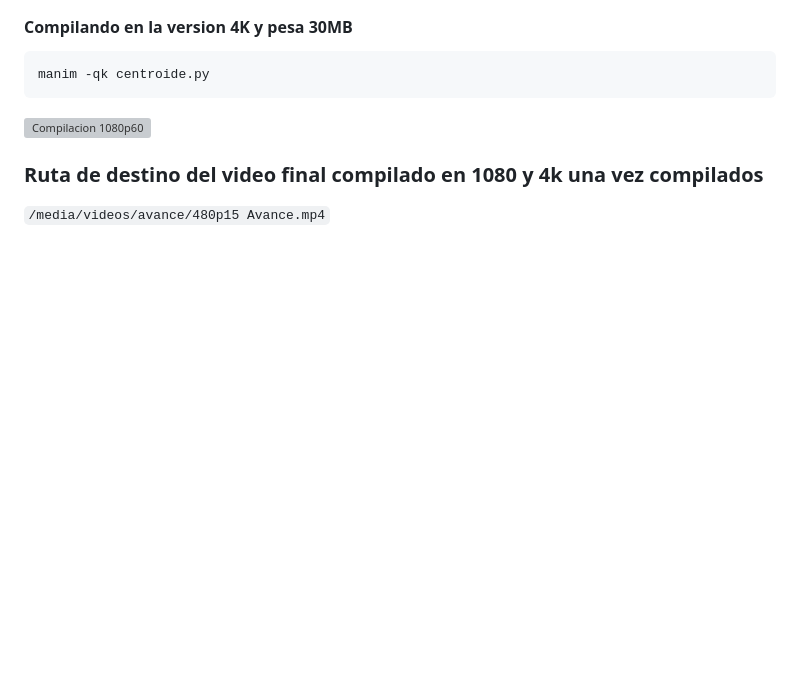
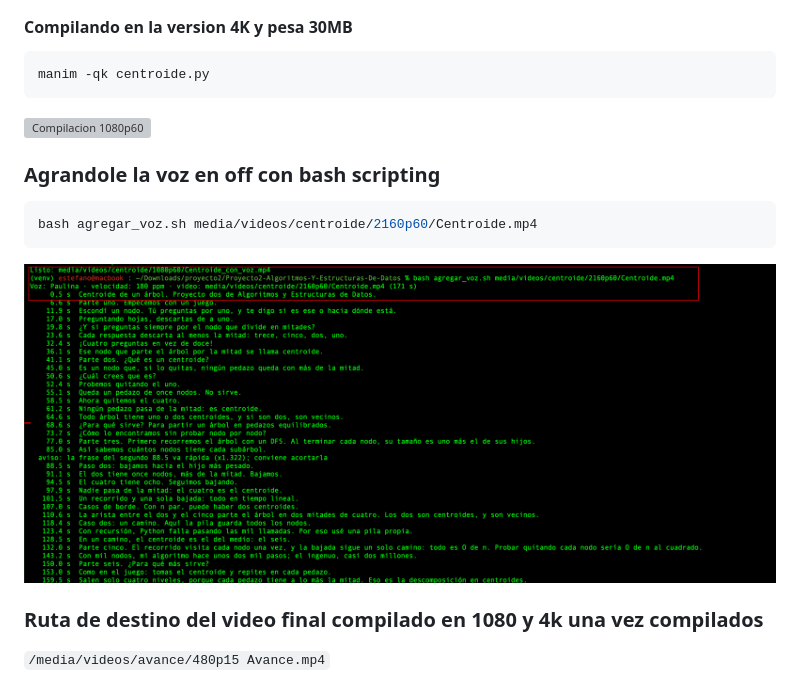
Before and after one commit to estefanozarate/Proyecto2-Algoritmos-Y-Estructuras-De-Datos, a Markdown page: README.md, the part around the change. GitHub-like rendering; pictures changed too: assets/voz_en_off.png (added); blank space fills up the shorter version; grey boxes are pictures that could not be loaded.

Commit message:
link

````diff
--- a/README.md
+++ b/README.md
@@ -54,6 +54,12 @@ manim -qk centroide.py
 ```
 ![Compilacion 1080p60](assets/compilando_4k.png)
 
+### Agrandole la voz en off con bash scripting
+```bash
+bash agregar_voz.sh media/videos/centroide/2160p60/Centroide.mp4
+```
+![Compilacion 1080p60](assets/voz_en_off.png)
+
 
 ### Ruta de destino del video final compilado en 1080 y 4k una vez compilados
 `/media/videos/avance/480p15 Avance.mp4`
````
Also changed, not shown: 3 other files.
